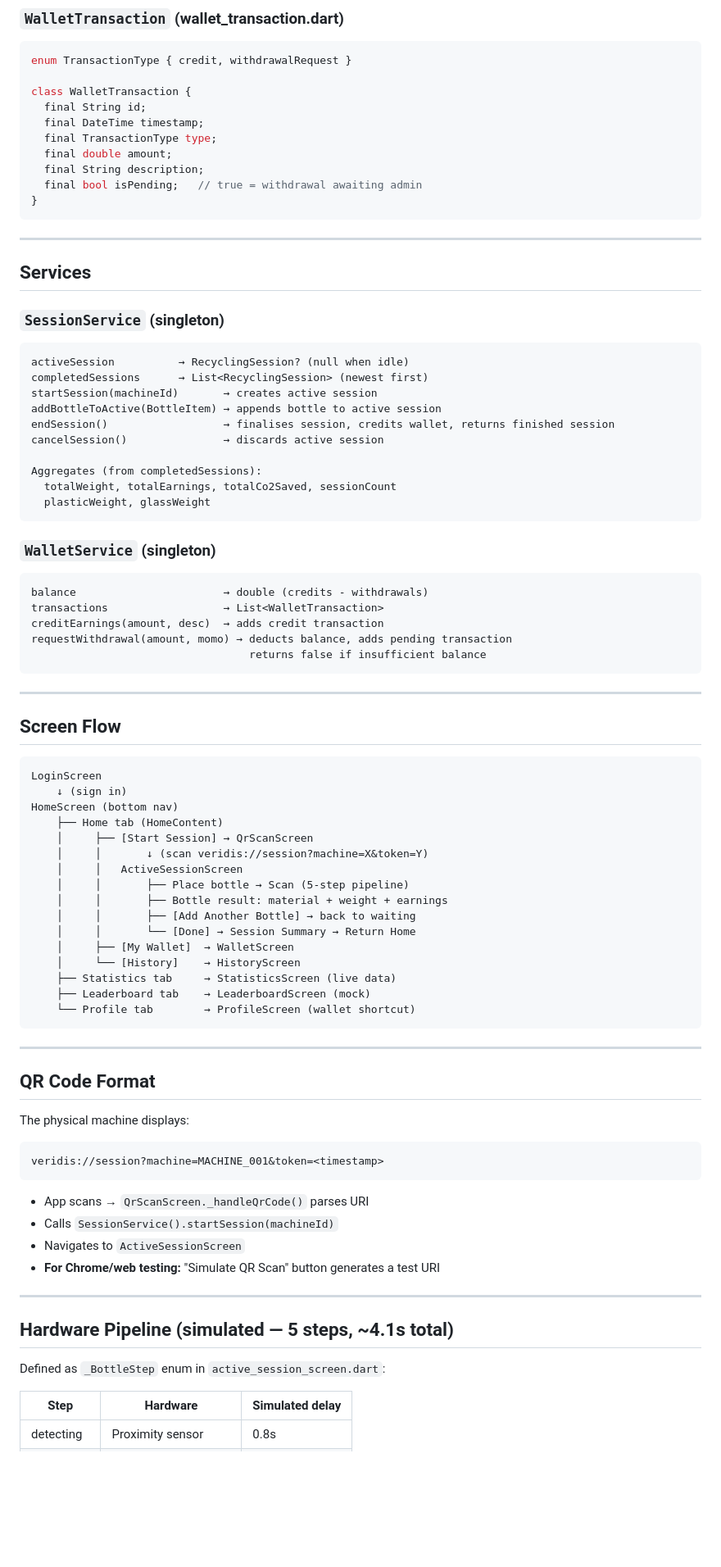
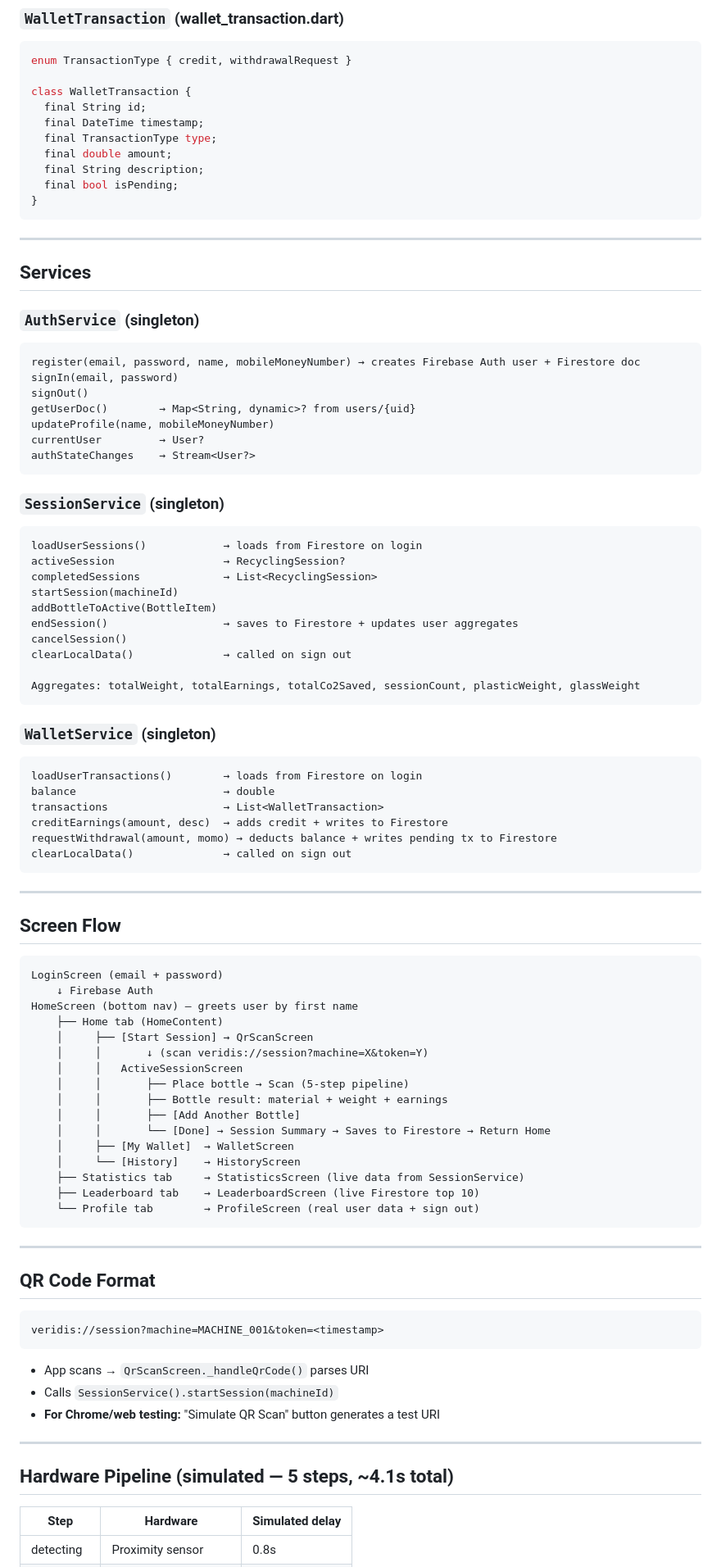
Before and after one commit to GyameraYaw/veridis_app, a Markdown page: PLAN.md, the part around one of its changes. Shown at 82% size. Drawn GitHub-style; blank space fills up the shorter version.

Commit message:
Update PLAN.md to reflect completed Firebase backend

````diff
--- a/PLAN.md
+++ b/PLAN.md
@@ -110,7 +158,7 @@ class WalletTransaction {
   final TransactionType type;
   final double amount;
   final String description;
-  final bool isPending;   // true = withdrawal awaiting admin
+  final bool isPending;
 }
 ```
 
@@ -118,27 +166,39 @@ class WalletTransaction {
 
 ## Services
 
+### `AuthService` (singleton)
+```
+register(email, password, name, mobileMoneyNumber) → creates Firebase Auth user + Firestore doc
+signIn(email, password)
+signOut()
+getUserDoc()        → Map<String, dynamic>? from users/{uid}
+updateProfile(name, mobileMoneyNumber)
+currentUser         → User?
+authStateChanges    → Stream<User?>
+```
+
 ### `SessionService` (singleton)
 ```
-activeSession          → RecyclingSession? (null when idle)
-completedSessions      → List<RecyclingSession> (newest first)
-startSession(machineId)       → creates active session
-addBottleToActive(BottleItem) → appends bottle to active session
-endSession()                  → finalises session, credits wallet, returns finished session
-cancelSession()               → discards active session
+loadUserSessions()            → loads from Firestore on login
+activeSession                 → RecyclingSession?
+completedSessions             → List<RecyclingSession>
+startSession(machineId)
+addBottleToActive(BottleItem)
+endSession()                  → saves to Firestore + updates user aggregates
+cancelSession()
+clearLocalData()              → called on sign out
 
-Aggregates (from completedSessions):
-  totalWeight, totalEarnings, totalCo2Saved, sessionCount
-  plasticWeight, glassWeight
+Aggregates: totalWeight, totalEarnings, totalCo2Saved, sessionCount, plasticWeight, glassWeight
 ```
 
 ### `WalletService` (singleton)
 ```
-balance                       → double (credits - withdrawals)
+loadUserTransactions()        → loads from Firestore on login
+balance                       → double
 transactions                  → List<WalletTransaction>
-creditEarnings(amount, desc)  → adds credit transaction
-requestWithdrawal(amount, momo) → deducts balance, adds pending transaction
-                                  returns false if insufficient balance
+creditEarnings(amount, desc)  → adds credit + writes to Firestore
+requestWithdrawal(amount, momo) → deducts balance + writes pending tx to Firestore
+clearLocalData()              → called on sign out
 ```
 
 ---
@@ -146,42 +206,38 @@ requestWithdrawal(amount, momo) → deducts balance, adds pending transaction
 ## Screen Flow
 
 ```
-LoginScreen
-    ↓ (sign in)
-HomeScreen (bottom nav)
+LoginScreen (email + password)
+    ↓ Firebase Auth
+HomeScreen (bottom nav) — greets user by first name
     ├── Home tab (HomeContent)
     │     ├── [Start Session] → QrScanScreen
     │     │       ↓ (scan veridis://session?machine=X&token=Y)
     │     │   ActiveSessionScreen
     │     │       ├── Place bottle → Scan (5-step pipeline)
     │     │       ├── Bottle result: material + weight + earnings
-    │     │       ├── [Add Another Bottle] → back to waiting
-    │     │       └── [Done] → Session Summary → Return Home
+    │     │       ├── [Add Another Bottle]
+    │     │       └── [Done] → Session Summary → Saves to Firestore → Return Home
     │     ├── [My Wallet]  → WalletScreen
     │     └── [History]    → HistoryScreen
-    ├── Statistics tab     → StatisticsScreen (live data)
-    ├── Leaderboard tab    → LeaderboardScreen (mock)
-    └── Profile tab        → ProfileScreen (wallet shortcut)
+    ├── Statistics tab     → StatisticsScreen (live data from SessionService)
+    ├── Leaderboard tab    → LeaderboardScreen (live Firestore top 10)
+    └── Profile tab        → ProfileScreen (real user data + sign out)
 ```
 
 ---
 
 ## QR Code Format
 
-The physical machine displays:
 ```
 veridis://session?machine=MACHINE_001&token=<timestamp>
 ```
 - App scans → `QrScanScreen._handleQrCode()` parses URI
 - Calls `SessionService().startSession(machineId)`
-- Navigates to `ActiveSessionScreen`
 - **For Chrome/web testing:** "Simulate QR Scan" button generates a test URI
 
 ---
 
 ## Hardware Pipeline (simulated — 5 steps, ~4.1s total)
-
-Defined as `_BottleStep` enum in `active_session_screen.dart`:
 
 | Step | Hardware | Simulated delay |
 |---|---|---|
````
Also changed, not shown: other parts of PLAN.md (+94 -57 lines).
